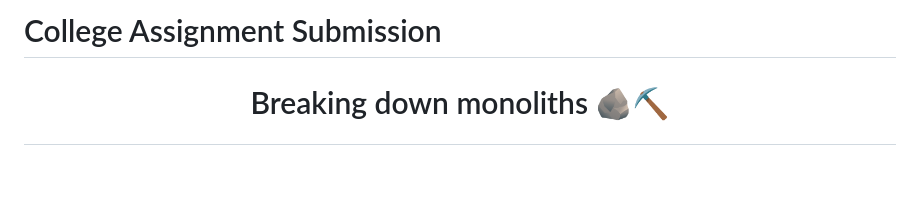
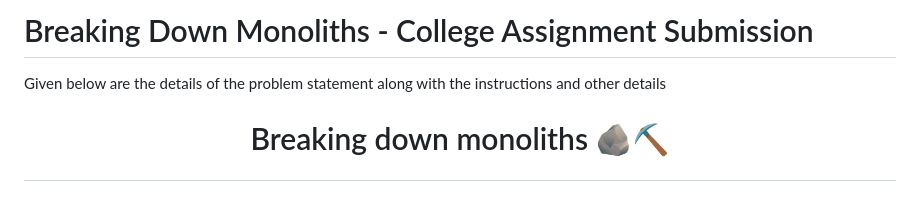
Before and after one commit to kuvalkgarg/Breaking-Down-Monoliths, a Markdown page: README.md, the part around the change. Drawn GitHub-style.

```diff
--- a/README.md
+++ b/README.md
@@ -1,4 +1,5 @@
-# College Assignment Submission
+# Breaking Down Monoliths - College Assignment Submission
+Given below are the details of the problem statement along with the instructions and other details
 
 # <p align = "center"> Breaking down monoliths 🪨⛏️ </p>
 # <p align = "center"> Problem Statement: </p>
```
